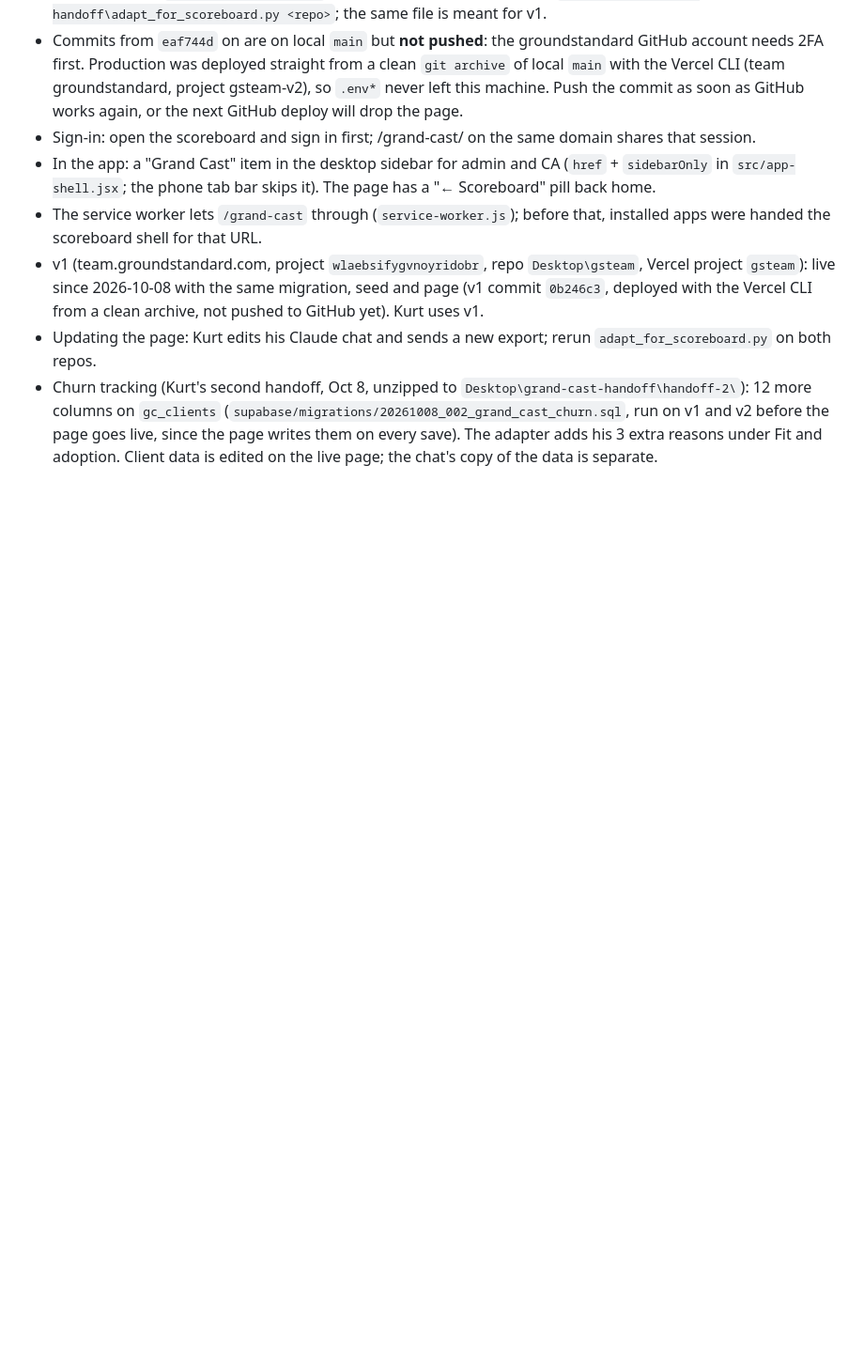
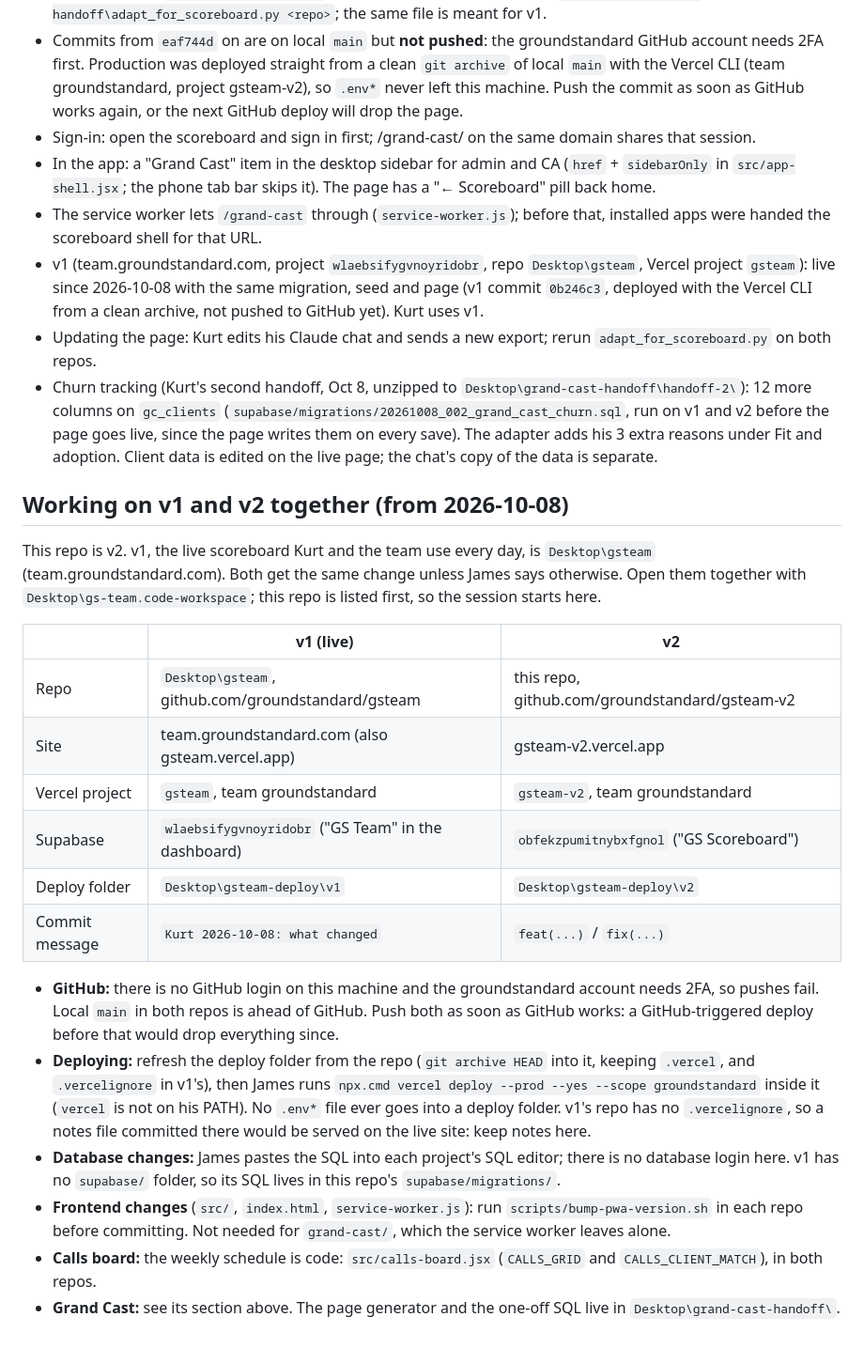
Before and after one commit to groundstandard/gsteam-v2, a Markdown page: CLAUDE.md, the part around the change. Shown at 94% size. GitHub-like rendering; blank space fills up the shorter version.

Commit message:
docs: how v1 and v2 are worked on together
Co-Authored-By: Claude Opus 5.5 <noreply@anthropic.com>

```diff
--- a/CLAUDE.md
+++ b/CLAUDE.md
@@ -179,3 +179,33 @@ scoreboard at **/grand-cast/**, on the scoreboard's own Supabase project and sig
   columns on `gc_clients` (`supabase/migrations/20261008_002_grand_cast_churn.sql`, run on v1 and v2 before the page
   goes live, since the page writes them on every save). The adapter adds his 3 extra reasons under Fit and adoption.
   Client data is edited on the live page; the chat's copy of the data is separate.
+
+## Working on v1 and v2 together (from 2026-10-08)
+
+This repo is v2. v1, the live scoreboard Kurt and the team use every day, is `Desktop\gsteam`
+(team.groundstandard.com). Both get the same change unless James says otherwise. Open them together with
+`Desktop\gs-team.code-workspace`; this repo is listed first, so the session starts here.
+
+| | v1 (live) | v2 |
+|---|---|---|
+| Repo | `Desktop\gsteam`, github.com/groundstandard/gsteam | this repo, github.com/groundstandard/gsteam-v2 |
+| Site | team.groundstandard.com (also gsteam.vercel.app) | gsteam-v2.vercel.app |
+| Vercel project | `gsteam`, team groundstandard | `gsteam-v2`, team groundstandard |
+| Supabase | `wlaebsifygvnoyridobr` ("GS Team" in the dashboard) | `obfekzpumitnybxfgnol` ("GS Scoreboard") |
+| Deploy folder | `Desktop\gsteam-deploy\v1` | `Desktop\gsteam-deploy\v2` |
+| Commit message | `Kurt 2026-10-08: what changed` | `feat(...)` / `fix(...)` |
+
+- **GitHub:** there is no GitHub login on this machine and the groundstandard account needs 2FA, so pushes fail.
+  Local `main` in both repos is ahead of GitHub. Push both as soon as GitHub works: a GitHub-triggered deploy
+  before that would drop everything since.
+- **Deploying:** refresh the deploy folder from the repo (`git archive HEAD` into it, keeping `.vercel`, and
+  `.vercelignore` in v1's), then James runs `npx.cmd vercel deploy --prod --yes --scope groundstandard` inside it
+  (`vercel` is not on his PATH). No `.env*` file ever goes into a deploy folder. v1's repo has no
+  `.vercelignore`, so a notes file committed there would be served on the live site: keep notes here.
+- **Database changes:** James pastes the SQL into each project's SQL editor; there is no database login here.
+  v1 has no `supabase/` folder, so its SQL lives in this repo's `supabase/migrations/`.
+- **Frontend changes** (`src/`, `index.html`, `service-worker.js`): run `scripts/bump-pwa-version.sh` in each repo
+  before committing. Not needed for `grand-cast/`, which the service worker leaves alone.
+- **Calls board:** the weekly schedule is code: `src/calls-board.jsx` (`CALLS_GRID` and `CALLS_CLIENT_MATCH`), in
+  both repos.
+- **Grand Cast:** see its section above. The page generator and the one-off SQL live in `Desktop\grand-cast-handoff\`.
```
